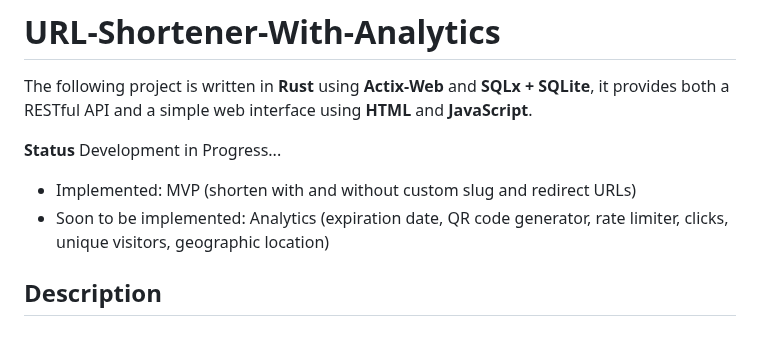
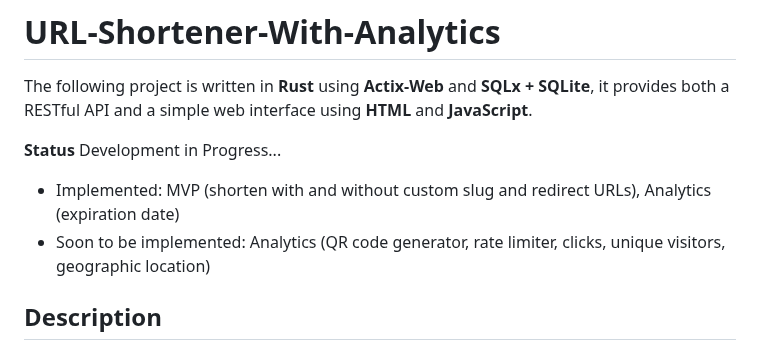
Before and after one commit to Iasmina012/URL-Shortener-With-Analytics, a Markdown page: README.md, the part around the change. GitHub-like rendering.

```diff
--- a/README.md
+++ b/README.md
@@ -4,8 +4,8 @@ The following project is written in **Rust** using **Actix-Web** and **SQLx + SQ
 
 **Status**
 Development in Progress...
-- Implemented: MVP (shorten with and without custom slug and redirect URLs)
-- Soon to be implemented: Analytics (expiration date, QR code generator, rate limiter, clicks, unique visitors, geographic location)
+- Implemented: MVP (shorten with and without custom slug and redirect URLs), Analytics (expiration date)
+- Soon to be implemented: Analytics (QR code generator, rate limiter, clicks, unique visitors, geographic location)
 
 ## Description
 
```
